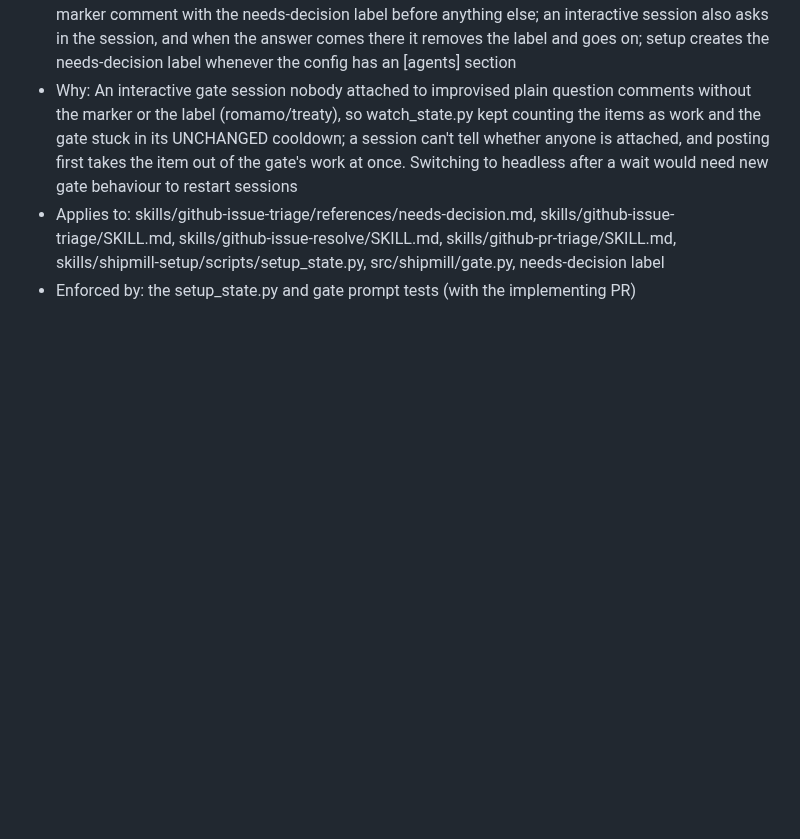
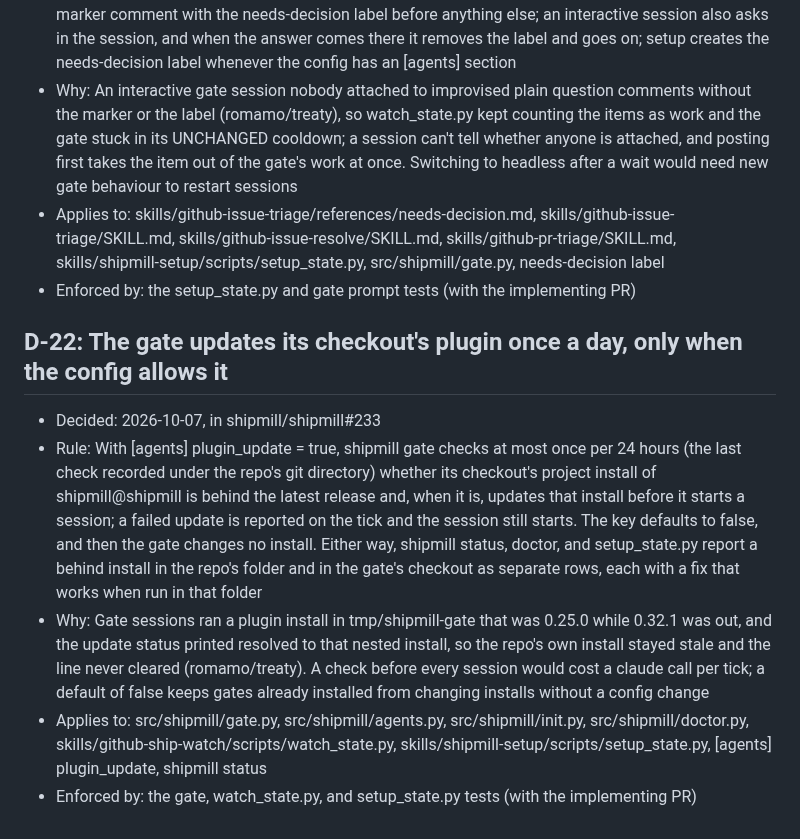
Before and after one commit to romamo/release-lanes, a Markdown page: docs/decisions.md, the part around the change. Drawn GitHub-style; blank space fills up the shorter version.

Commit message:
Record D-22: the gate updates its checkout's plugin once a day, only when the config allows it (#233)
Co-Authored-By: Claude Opus 5.5 <noreply@anthropic.com>

```diff
--- a/docs/decisions.md
+++ b/docs/decisions.md
@@ -175,3 +175,11 @@ entry that supersedes it, never by editing an old one.
 - Why: An interactive gate session nobody attached to improvised plain question comments without the marker or the label (romamo/treaty), so watch_state.py kept counting the items as work and the gate stuck in its UNCHANGED cooldown; a session can't tell whether anyone is attached, and posting first takes the item out of the gate's work at once. Switching to headless after a wait would need new gate behaviour to restart sessions
 - Applies to: skills/github-issue-triage/references/needs-decision.md, skills/github-issue-triage/SKILL.md, skills/github-issue-resolve/SKILL.md, skills/github-pr-triage/SKILL.md, skills/shipmill-setup/scripts/setup_state.py, src/shipmill/gate.py, needs-decision label
 - Enforced by: the setup_state.py and gate prompt tests (with the implementing PR)
+
+## D-22: The gate updates its checkout's plugin once a day, only when the config allows it
+
+- Decided: 2026-10-07, in shipmill/shipmill#233
+- Rule: With [agents] plugin_update = true, shipmill gate checks at most once per 24 hours (the last check recorded under the repo's git directory) whether its checkout's project install of shipmill@shipmill is behind the latest release and, when it is, updates that install before it starts a session; a failed update is reported on the tick and the session still starts. The key defaults to false, and then the gate changes no install. Either way, shipmill status, doctor, and setup_state.py report a behind install in the repo's folder and in the gate's checkout as separate rows, each with a fix that works when run in that folder
+- Why: Gate sessions ran a plugin install in tmp/shipmill-gate that was 0.25.0 while 0.32.1 was out, and the update status printed resolved to that nested install, so the repo's own install stayed stale and the line never cleared (romamo/treaty). A check before every session would cost a claude call per tick; a default of false keeps gates already installed from changing installs without a config change
+- Applies to: src/shipmill/gate.py, src/shipmill/agents.py, src/shipmill/init.py, src/shipmill/doctor.py, skills/github-ship-watch/scripts/watch_state.py, skills/shipmill-setup/scripts/setup_state.py, [agents] plugin_update, shipmill status
+- Enforced by: the gate, watch_state.py, and setup_state.py tests (with the implementing PR)
```
Also changed, not shown: CHANGELOG.md (+6 -0 lines).
